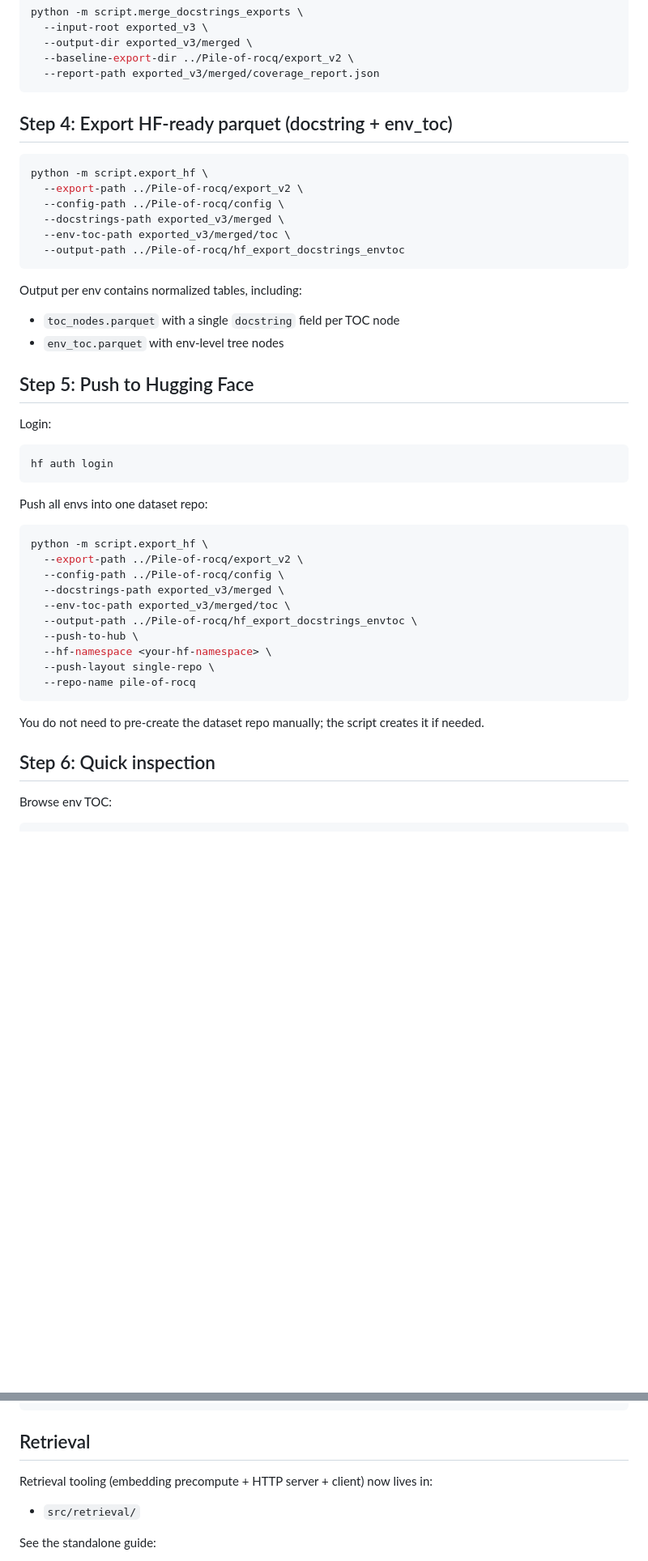
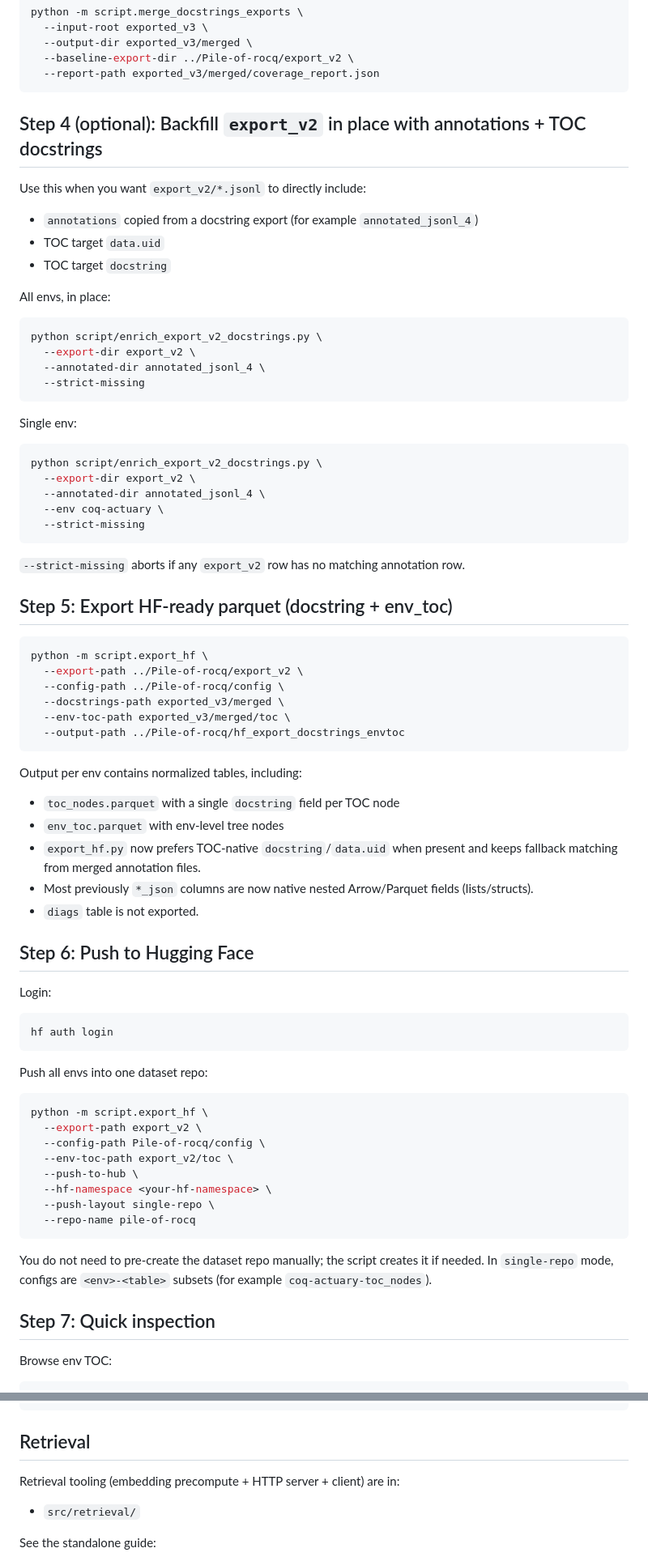
Before and after one commit to LLM4Rocq/LLM4Docq, a Markdown page: README.md, 2 parts joined by grey strips. Shown at 81% size. Rendered like a GitHub page; blank space fills up the shorter version.

````diff
--- a/README.md
+++ b/README.md
@@ -85,7 +84,35 @@ python -m script.merge_docstrings_exports \
   --report-path exported_v3/merged/coverage_report.json
 ```
 
-## Step 4: Export HF-ready parquet (docstring + env_toc)
+## Step 4 (optional): Backfill `export_v2` in place with annotations + TOC docstrings
+
+Use this when you want `export_v2/*.jsonl` to directly include:
+- `annotations` copied from a docstring export (for example `annotated_jsonl_4`)
+- TOC target `data.uid`
+- TOC target `docstring`
+
+All envs, in place:
+
+```bash
+python script/enrich_export_v2_docstrings.py \
+  --export-dir export_v2 \
+  --annotated-dir annotated_jsonl_4 \
+  --strict-missing
+```
+
+Single env:
+
+```bash
+python script/enrich_export_v2_docstrings.py \
+  --export-dir export_v2 \
+  --annotated-dir annotated_jsonl_4 \
+  --env coq-actuary \
+  --strict-missing
+```
+
+`--strict-missing` aborts if any `export_v2` row has no matching annotation row.
+
+## Step 5: Export HF-ready parquet (docstring + env_toc)
 
 ```bash
 python -m script.export_hf \
@@ -99,8 +126,11 @@ python -m script.export_hf \
 Output per env contains normalized tables, including:
 - `toc_nodes.parquet` with a single `docstring` field per TOC node
 - `env_toc.parquet` with env-level tree nodes
+- `export_hf.py` now prefers TOC-native `docstring`/`data.uid` when present and keeps fallback matching from merged annotation files.
+- Most previously `*_json` columns are now native nested Arrow/Parquet fields (lists/structs).
+- `diags` table is not exported.
 
-## Step 5: Push to Hugging Face
+## Step 6: Push to Hugging Face
 
 Login:
 
@@ -112,11 +142,9 @@ Push all envs into one dataset repo:
 
 ```bash
 python -m script.export_hf \
-  --export-path ../Pile-of-rocq/export_v2 \
-  --config-path ../Pile-of-rocq/config \
-  --docstrings-path exported_v3/merged \
-  --env-toc-path exported_v3/merged/toc \
-  --output-path ../Pile-of-rocq/hf_export_docstrings_envtoc \
+  --export-path export_v2 \
+  --config-path Pile-of-rocq/config \
+  --env-toc-path export_v2/toc \
   --push-to-hub \
   --hf-namespace <your-hf-namespace> \
   --push-layout single-repo \
@@ -124,8 +152,9 @@ python -m script.export_hf \
 ```
 
 You do not need to pre-create the dataset repo manually; the script creates it if needed.
+In `single-repo` mode, configs are `<env>-<table>` subsets (for example `coq-actuary-toc_nodes`).
 
-## Step 6: Quick inspection
+## Step 7: Quick inspection
 
 Browse env TOC:
 
@@ -148,7 +177,7 @@ python -m script.peek_env_toc \
 
 ## Retrieval
 
-Retrieval tooling (embedding precompute + HTTP server + client) now lives in:
+Retrieval tooling (embedding precompute + HTTP server + client) are in:
 
 - `src/retrieval/`
 
````
Also changed, not shown: other parts of README.md (+11 -12 lines).
